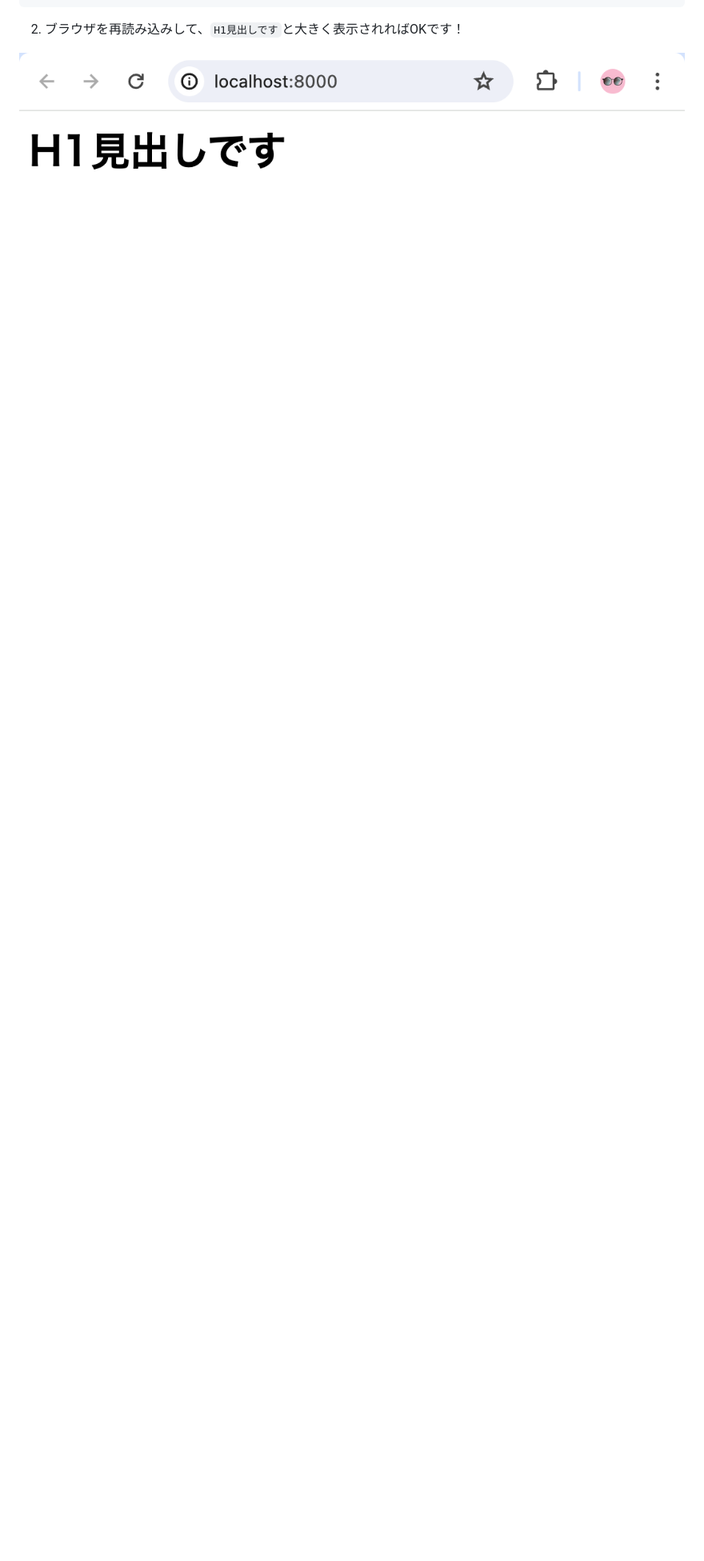
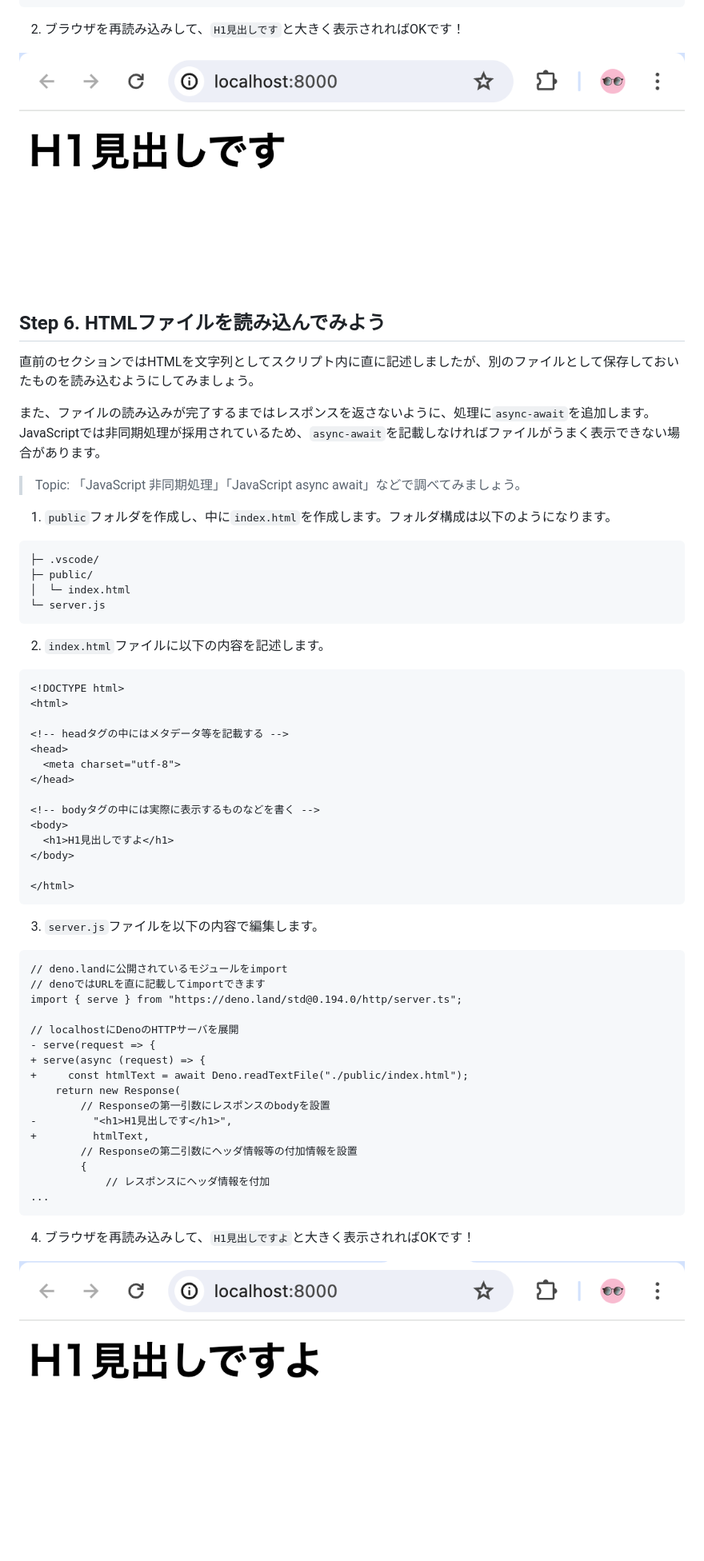
Before and after one commit to jigintern/summer-2025-assignment, a Markdown page: description.md, the part around the change. Shown: that part at 80% size. GitHub-like rendering; pictures changed too: imgs/07_tutorial-read-file.png (added); blank space fills up the shorter version.

Commit message:
Docs: HTMLファイルを読み込んでみよう、を記述

````diff
--- a/description.md
+++ b/description.md
@@ -218,3 +218,64 @@ serve(request => {
 2. ブラウザを再読み込みして、`H1見出しです`と大きく表示されればOKです！
 
 ![](./imgs/06_tutorial-h1-tag.png)
+
+## Step 6. HTMLファイルを読み込んでみよう
+
+直前のセクションではHTMLを文字列としてスクリプト内に直に記述しましたが、別のファイルとして保存しておいたものを読み込むようにしてみましょう。
+
+また、ファイルの読み込みが完了するまではレスポンスを返さないように、処理に`async-await`を追加します。JavaScriptでは非同期処理が採用されているため、`async-await`を記載しなければファイルがうまく表示できない場合があります。
+
+> Topic: 「JavaScript 非同期処理」「JavaScript async await」などで調べてみましょう。
+
+1. `public`フォルダを作成し、中に`index.html`を作成します。フォルダ構成は以下のようになります。
+
+```
+├─ .vscode/
+├─ public/
+│  └─ index.html
+└─ server.js
+```
+
+2. `index.html`ファイルに以下の内容を記述します。
+
+```diff
+<!DOCTYPE html>
+<html>
+
+<!-- headタグの中にはメタデータ等を記載する -->
+<head>
+  <meta charset="utf-8">
+</head>
+
+<!-- bodyタグの中には実際に表示するものなどを書く -->
+<body>
+  <h1>H1見出しですよ</h1>
+</body>
+
+</html>
+```
+
+3. `server.js`ファイルを以下の内容で編集します。
+
+```diff
+// deno.landに公開されているモジュールをimport
+// denoではURLを直に記載してimportできます
+import { serve } from "https://deno.land/std@0.194.0/http/server.ts";
+
+// localhostにDenoのHTTPサーバを展開
+- serve(request => {
++ serve(async (request) => {
++     const htmlText = await Deno.readTextFile("./public/index.html");
+    return new Response(
+        // Responseの第一引数にレスポンスのbodyを設置
+-         "<h1>H1見出しです</h1>",
++         htmlText,
+        // Responseの第二引数にヘッダ情報等の付加情報を設置
+        {
+            // レスポンスにヘッダ情報を付加
+...
+```
+
+4. ブラウザを再読み込みして、`H1見出しですよ`と大きく表示されればOKです！
+
+![](./imgs/07_tutorial-read-file.png)
````
